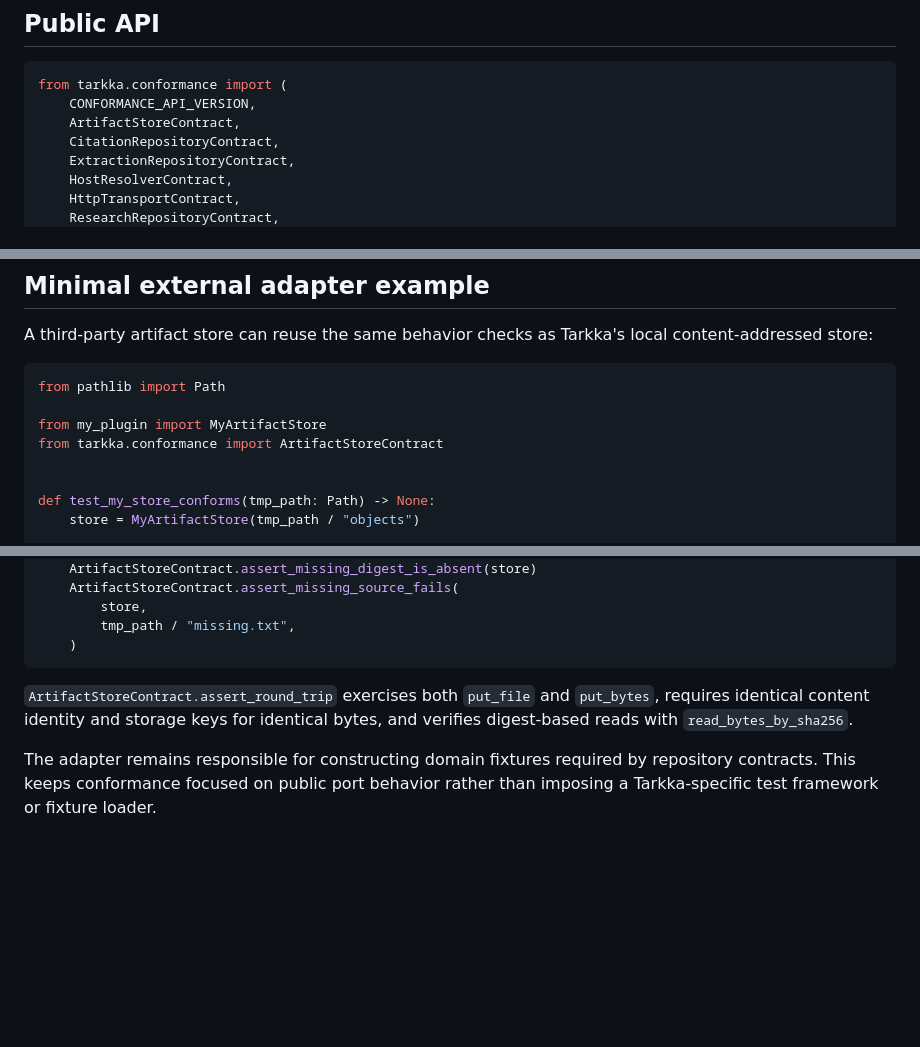
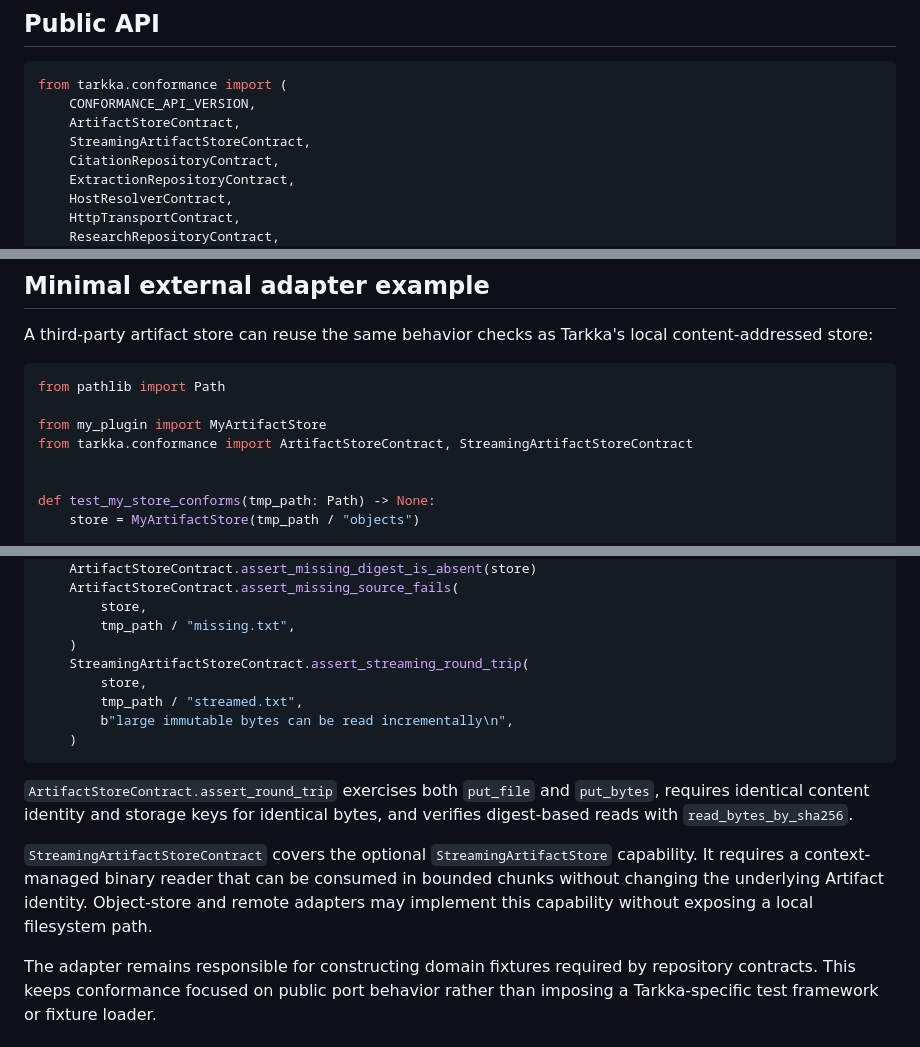
Before and after one commit to cbwinslow/Tarkka, a Markdown page: docs/CONFORMANCE.md, 3 parts joined by grey strips. GitHub-like rendering; blank space fills up the shorter version.

Commit message:
docs(conformance): document streaming Artifact capability

````diff
--- a/docs/CONFORMANCE.md
+++ b/docs/CONFORMANCE.md
@@ -11,6 +11,7 @@ than copying examples from the repository test tree.
 from tarkka.conformance import (
     CONFORMANCE_API_VERSION,
     ArtifactStoreContract,
+    StreamingArtifactStoreContract,
     CitationRepositoryContract,
     ExtractionRepositoryContract,
     HostResolverContract,
@@ -36,7 +37,7 @@ local content-addressed store:
 from pathlib import Path
 
 from my_plugin import MyArtifactStore
-from tarkka.conformance import ArtifactStoreContract
+from tarkka.conformance import ArtifactStoreContract, StreamingArtifactStoreContract
 
 
 def test_my_store_conforms(tmp_path: Path) -> None:
@@ -58,11 +59,22 @@ def test_my_store_conforms(tmp_path: Path) -> None:
         store,
         tmp_path / "missing.txt",
     )
+    StreamingArtifactStoreContract.assert_streaming_round_trip(
+        store,
+        tmp_path / "streamed.txt",
+        b"large immutable bytes can be read incrementally\n",
+    )
 ```
 
 `ArtifactStoreContract.assert_round_trip` exercises both `put_file` and
 `put_bytes`, requires identical content identity and storage keys for identical
 bytes, and verifies digest-based reads with `read_bytes_by_sha256`.
+
+`StreamingArtifactStoreContract` covers the optional `StreamingArtifactStore`
+capability. It requires a context-managed binary reader that can be consumed in
+bounded chunks without changing the underlying Artifact identity. Object-store
+and remote adapters may implement this capability without exposing a local
+filesystem path.
 
 The adapter remains responsible for constructing domain fixtures required by
 repository contracts. This keeps conformance focused on public port behavior
````
Also changed, not shown: other parts of docs/CONFORMANCE.md (+1 -0 lines).
